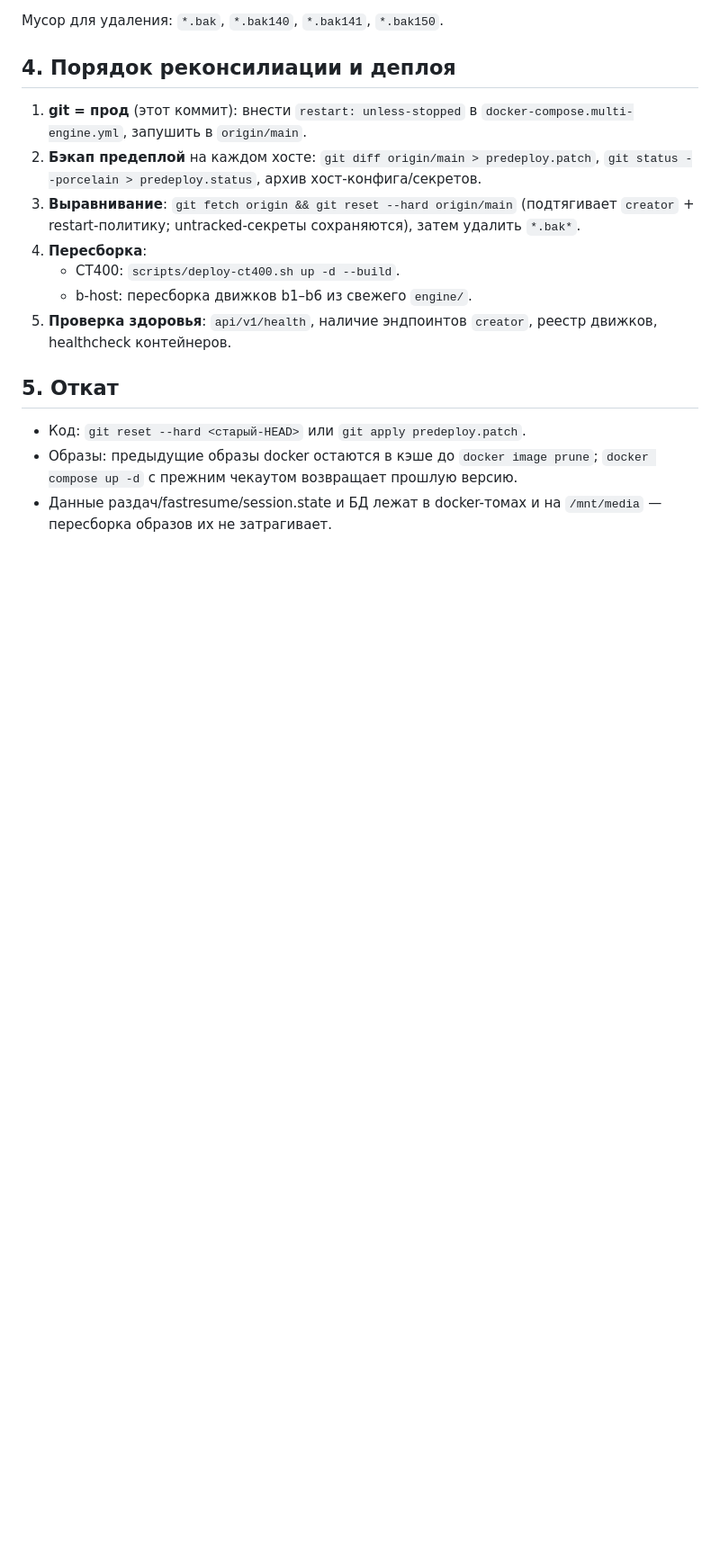
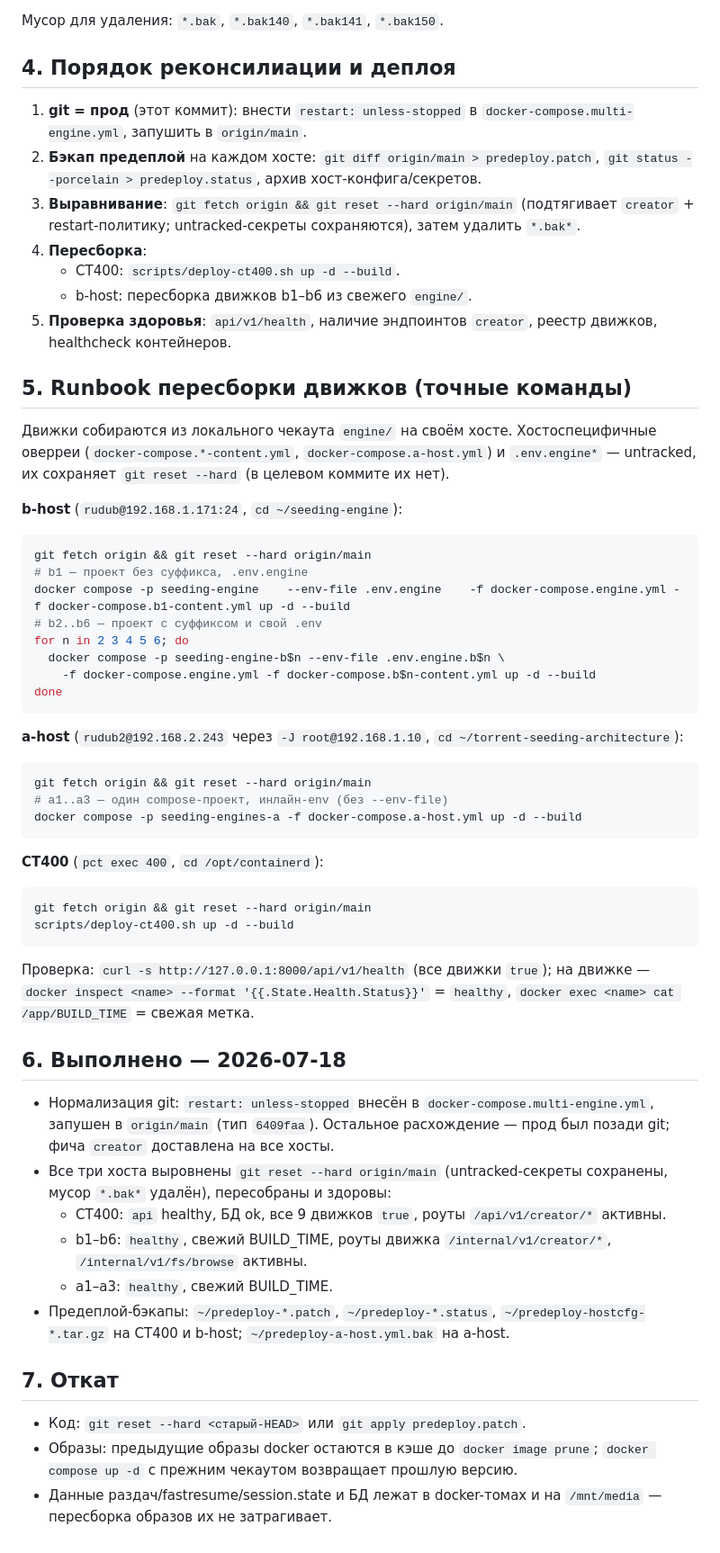
Before and after one commit to filyse/torrent-seeding-architecture, a Markdown page: docs/DEPLOYMENT_STATE.md, the part around one of its changes. Shown at 90% size. Rendered like a GitHub page; blank space fills up the shorter version.

Commit message:
docs(deploy): a-host в топологию, runbook пересборки движков, запись о деплое 2026-07-18

````diff
--- a/docs/DEPLOYMENT_STATE.md
+++ b/docs/DEPLOYMENT_STATE.md
@@ -68,7 +69,58 @@
 5. **Проверка здоровья**: `api/v1/health`, наличие эндпоинтов `creator`,
    реестр движков, healthcheck контейнеров.
 
-## 5. Откат
+## 5. Runbook пересборки движков (точные команды)
+
+Движки собираются из локального чекаута `engine/` на своём хосте. Хостоспецифичные
+оверреи (`docker-compose.*-content.yml`, `docker-compose.a-host.yml`) и `.env.engine*`
+— untracked, их сохраняет `git reset --hard` (в целевом коммите их нет).
+
+**b-host** (`rudub@192.168.1.171:24`, `cd ~/seeding-engine`):
+
+```bash
+git fetch origin && git reset --hard origin/main
+# b1 — проект без суффикса, .env.engine
+docker compose -p seeding-engine    --env-file .env.engine    -f docker-compose.engine.yml -f docker-compose.b1-content.yml up -d --build
+# b2..b6 — проект с суффиксом и свой .env
+for n in 2 3 4 5 6; do
+  docker compose -p seeding-engine-b$n --env-file .env.engine.b$n \
+    -f docker-compose.engine.yml -f docker-compose.b$n-content.yml up -d --build
+done
+```
+
+**a-host** (`rudub2@192.168.2.243` через `-J root@192.168.1.10`, `cd ~/torrent-seeding-architecture`):
+
+```bash
+git fetch origin && git reset --hard origin/main
+# a1..a3 — один compose-проект, инлайн-env (без --env-file)
+docker compose -p seeding-engines-a -f docker-compose.a-host.yml up -d --build
+```
+
+**CT400** (`pct exec 400`, `cd /opt/containerd`):
+
+```bash
+git fetch origin && git reset --hard origin/main
+scripts/deploy-ct400.sh up -d --build
+```
+
+Проверка: `curl -s http://127.0.0.1:8000/api/v1/health` (все движки `true`);
+на движке — `docker inspect <name> --format '{{.State.Health.Status}}'` = `healthy`,
+`docker exec <name> cat /app/BUILD_TIME` = свежая метка.
+
+## 6. Выполнено — 2026-07-18
+
+- Нормализация git: `restart: unless-stopped` внесён в `docker-compose.multi-engine.yml`,
+  запушен в `origin/main` (тип `6409faa`). Остальное расхождение — прод был позади git;
+  фича `creator` доставлена на все хосты.
+- Все три хоста выровнены `git reset --hard origin/main` (untracked-секреты сохранены,
+  мусор `*.bak*` удалён), пересобраны и здоровы:
+  - CT400: `api` healthy, БД ok, все 9 движков `true`, роуты `/api/v1/creator/*` активны.
+  - b1–b6: `healthy`, свежий BUILD_TIME, роуты движка `/internal/v1/creator/*`, `/internal/v1/fs/browse` активны.
+  - a1–a3: `healthy`, свежий BUILD_TIME.
+- Предеплой-бэкапы: `~/predeploy-*.patch`, `~/predeploy-*.status`,
+  `~/predeploy-hostcfg-*.tar.gz` на CT400 и b-host; `~/predeploy-a-host.yml.bak` на a-host.
+
+## 7. Откат
 
 - Код: `git reset --hard <старый-HEAD>` или `git apply predeploy.patch`.
 - Образы: предыдущие образы docker остаются в кэше до `docker image prune`;
````
Also changed, not shown: other parts of docs/DEPLOYMENT_STATE.md (+1 -0 lines).
